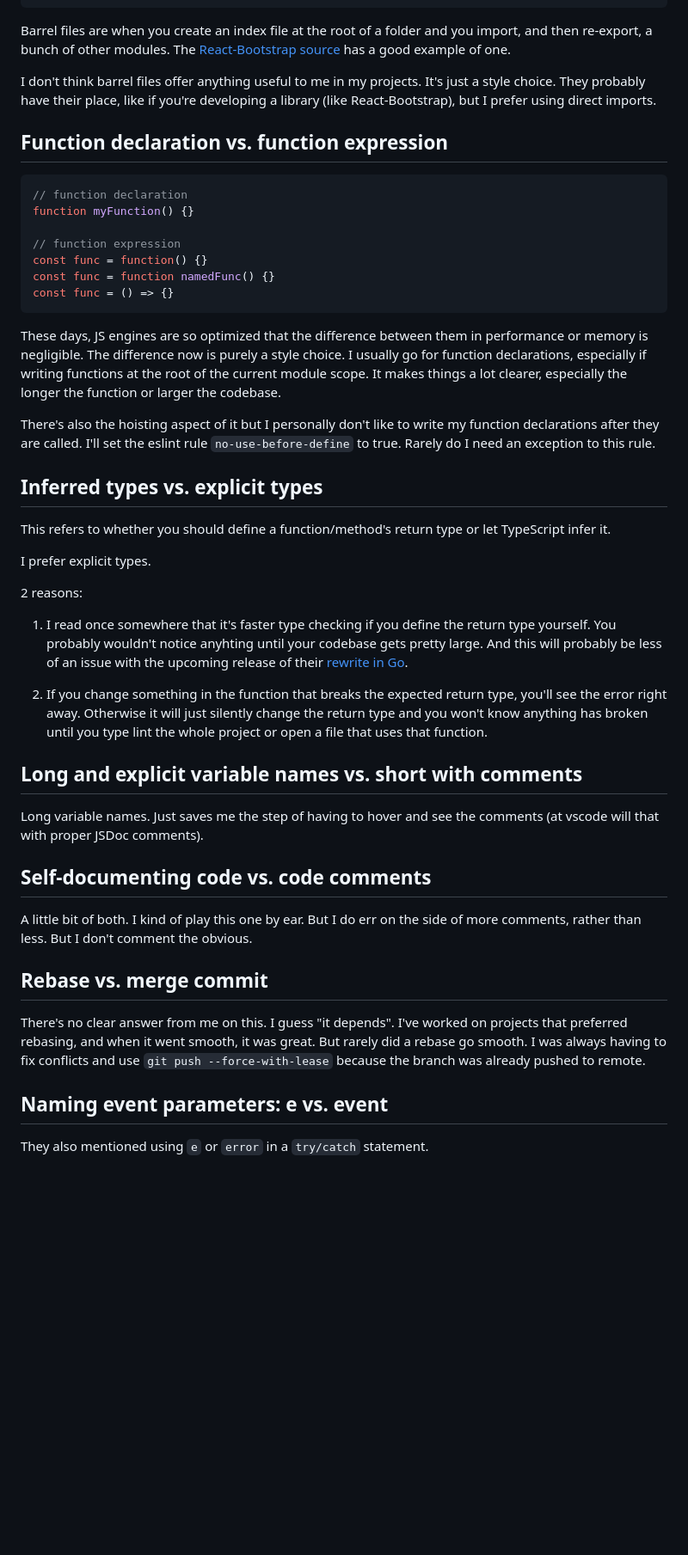
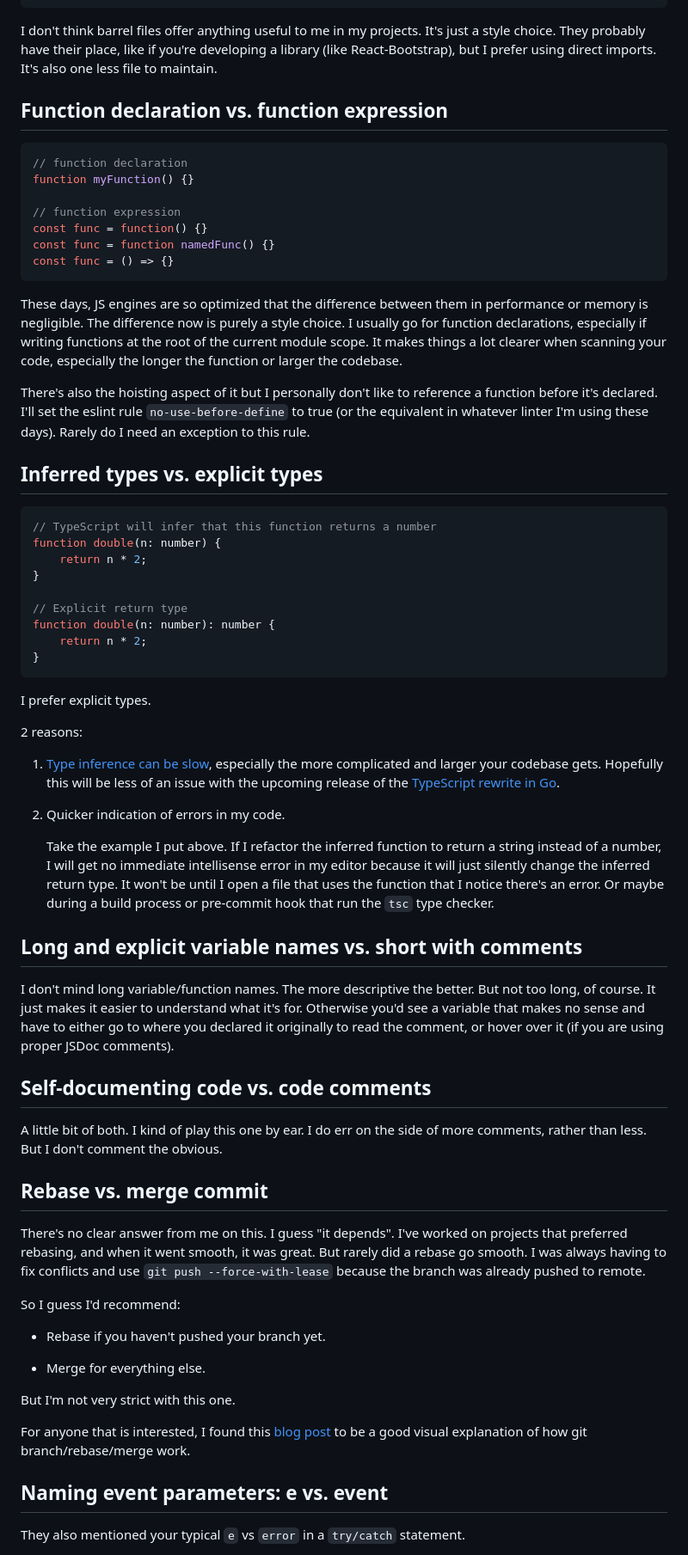
Before and after one commit to FranciscoG/franciscog.github.io, a Markdown page: content/blog/bikeshedding.md, the part around one of its changes. Shown at 86% size. Rendered like a GitHub page; blank space fills up the shorter version.

````diff
--- a/content/blog/bikeshedding.md
+++ b/content/blog/bikeshedding.md
@@ -63,9 +76,7 @@ import { Header } from '@/components'
 import { Header } from '@/components/Header'
 ```
 
-Barrel files are when you create an index file at the root of a folder and you import, and then re-export, a bunch of other modules. The [React-Bootstrap source](https://github.com/react-bootstrap/react-bootstrap/blob/v2.10.10/src/index.tsx) has a good example of one.
-
-I don't think barrel files offer anything useful to me in my projects. It's just a style choice. They probably have their place, like if you're developing a library (like React-Bootstrap), but I prefer using direct imports.
+I don't think barrel files offer anything useful to me in my projects. It's just a style choice. They probably have their place, like if you're developing a library (like React-Bootstrap), but I prefer using direct imports. It's also one less file to maintain.
 
 ## Function declaration vs. function expression
 
@@ -79,35 +90,57 @@ const func = function namedFunc() {}
 const func = () => {}
 ```
 
-These days, JS engines are so optimized that the difference between them in performance or memory is negligible. The difference now is purely a style choice. I usually go for function declarations, especially if writing functions at the root of the current module scope. It makes things a lot clearer, especially the longer the function or larger the codebase.
+These days, JS engines are so optimized that the difference between them in performance or memory is negligible. The difference now is purely a style choice. I usually go for function declarations, especially if writing functions at the root of the current module scope. It makes things a lot clearer when scanning your code, especially the longer the function or larger the codebase.
 
-There's also the hoisting aspect of it but I personally don't like to write my function declarations after they are called. I'll set the eslint rule `no-use-before-define` to true. Rarely do I need an exception to this rule.
+There's also the hoisting aspect of it but I personally don't like to reference a function before it's declared. I'll set the eslint rule `no-use-before-define` to true (or the equivalent in whatever linter I'm using these days). Rarely do I need an exception to this rule.
 
 ## Inferred types vs. explicit types
 
-This refers to whether you should define a function/method's return type or let TypeScript infer it.
+```ts
+// TypeScript will infer that this function returns a number
+function double(n: number) {
+	return n * 2;
+}
+
+// Explicit return type
+function double(n: number): number {
+	return n * 2;
+}
+```
 
 I prefer explicit types.
 
 2 reasons:
 
-1. I read once somewhere that it's faster type checking if you define the return type yourself. You probably wouldn't notice anyhting until your codebase gets pretty large. And this will probably be less of an issue with the upcoming release of their [rewrite in Go](https://devblogs.microsoft.com/typescript/typescript-native-port/).
+1. [Type inference can be slow](https://github.com/honojs/hono/issues/3869), especially the more complicated and larger your codebase gets. Hopefully this will be less of an issue with the upcoming release of the [TypeScript rewrite in Go](https://devblogs.microsoft.com/typescript/typescript-native-port/).
 
-2. If you change something in the function that breaks the expected return type, you'll see the error right away. Otherwise it will just silently change the return type and you won't know anything has broken until you type lint the whole project or open a file that uses that function.
+2. Quicker indication of errors in my code.
+
+	Take the example I put above. If I refactor the inferred function to return a string instead of a number, I will get no immediate intellisense error in my editor because it will just silently change the inferred return type. It won't be until I open a file that uses the function that I notice there's an error. Or maybe during a build process or pre-commit hook that run the `tsc` type checker.
 
 ## Long and explicit variable names vs. short with comments
 
-Long variable names. Just saves me the step of having to hover and see the comments (at vscode will that with proper JSDoc comments).
+I don't mind long variable/function names. The more descriptive the better. But not too long, of course. It just makes it easier to understand what it's for. Otherwise you'd see a variable that makes no sense and have to either go to where you declared it originally to read the comment, or hover over it (if you are using proper JSDoc comments).
 
 ## Self-documenting code vs. code comments
 
-A little bit of both. I kind of play this one by ear. But I do err on the side of more comments, rather than less. But I don't comment the obvious.
+A little bit of both. I kind of play this one by ear. I do err on the side of more comments, rather than less. But I don't comment the obvious.
 
 ## Rebase vs. merge commit
 
 There's no clear answer from me on this. I guess "it depends". I've worked on projects that preferred rebasing, and when it went smooth, it was great. But rarely did a rebase go smooth. I was always having to fix conflicts and use `git push --force-with-lease` because the branch was already pushed to remote.
 
+So I guess I'd recommend:
+
+- Rebase if you haven't pushed your branch yet.
+
+- Merge for everything else.
+
+But I'm not very strict with this one.
+
+For anyone that is interested, I found this [blog post](https://salferrarello.com/visualizing-git-branching-with-blocks/) to be a good visual explanation of how git branch/rebase/merge work.
+
 ## Naming event parameters: e vs. event
 
-They also mentioned using `e` or `error` in a `try/catch` statement.
+They also mentioned your typical `e` vs `error` in a `try/catch` statement.
 
````
Also changed, not shown: other parts of content/blog/bikeshedding.md (+84 -20 lines).
